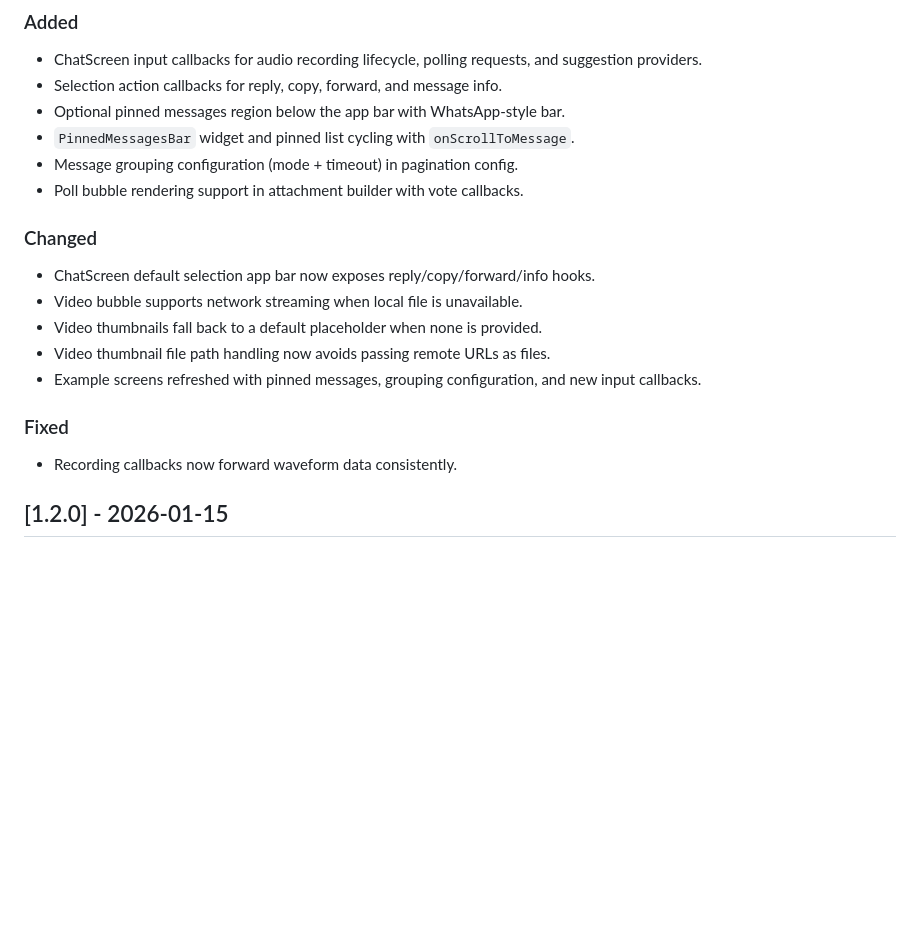
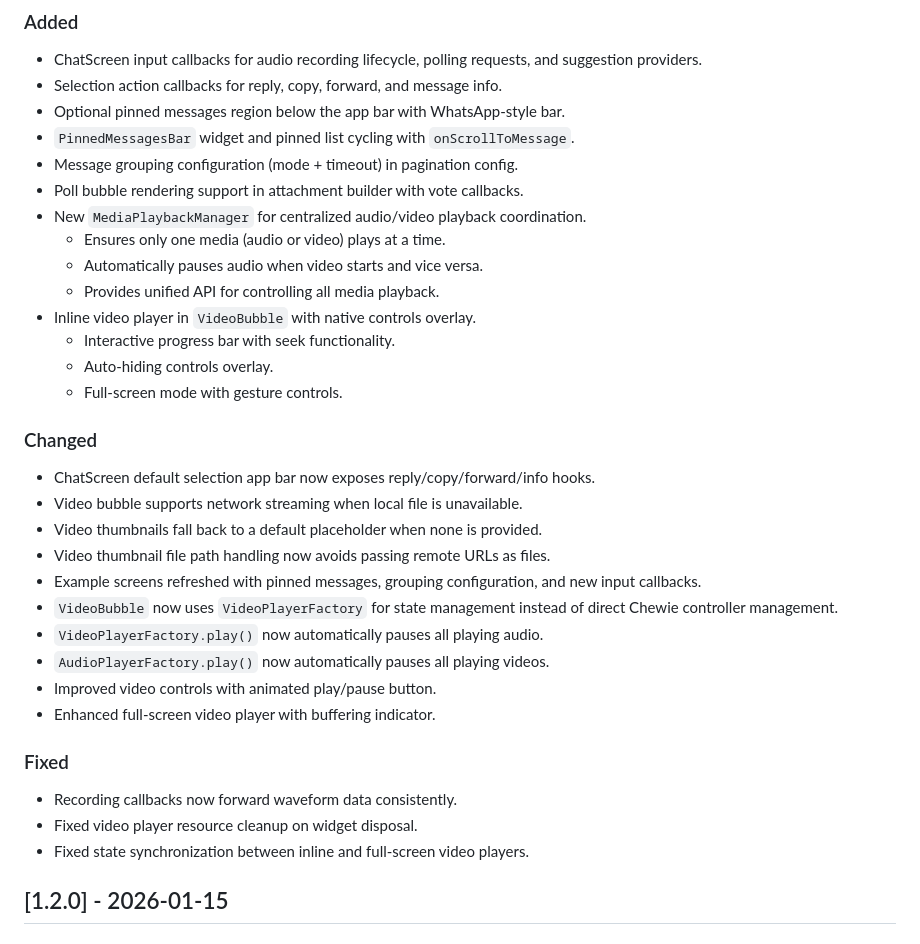
Before and after one commit to GeniusSystems24/chat_message_ui, a Markdown page: CHANGELOG.md, the part around the change. GitHub-like rendering; blank space fills up the shorter version.

```diff
--- a/CHANGELOG.md
+++ b/CHANGELOG.md
@@ -16,6 +16,14 @@ and this project adheres to [Semantic Versioning](https://semver.org/spec/v2.0.0
 - `PinnedMessagesBar` widget and pinned list cycling with `onScrollToMessage`.
 - Message grouping configuration (mode + timeout) in pagination config.
 - Poll bubble rendering support in attachment builder with vote callbacks.
+- New `MediaPlaybackManager` for centralized audio/video playback coordination.
+  - Ensures only one media (audio or video) plays at a time.
+  - Automatically pauses audio when video starts and vice versa.
+  - Provides unified API for controlling all media playback.
+- Inline video player in `VideoBubble` with native controls overlay.
+  - Interactive progress bar with seek functionality.
+  - Auto-hiding controls overlay.
+  - Full-screen mode with gesture controls.
 
 ### Changed
 
@@ -25,10 +33,18 @@ and this project adheres to [Semantic Versioning](https://semver.org/spec/v2.0.0
 - Video thumbnail file path handling now avoids passing remote URLs as files.
 - Example screens refreshed with pinned messages, grouping configuration,
   and new input callbacks.
+- `VideoBubble` now uses `VideoPlayerFactory` for state management instead of
+  direct Chewie controller management.
+- `VideoPlayerFactory.play()` now automatically pauses all playing audio.
+- `AudioPlayerFactory.play()` now automatically pauses all playing videos.
+- Improved video controls with animated play/pause button.
+- Enhanced full-screen video player with buffering indicator.
 
 ### Fixed
 
 - Recording callbacks now forward waveform data consistently.
+- Fixed video player resource cleanup on widget disposal.
+- Fixed state synchronization between inline and full-screen video players.
 
 ## [1.2.0] - 2026-01-15
 
```
Also changed, not shown: README.md (+92 -0 lines).
